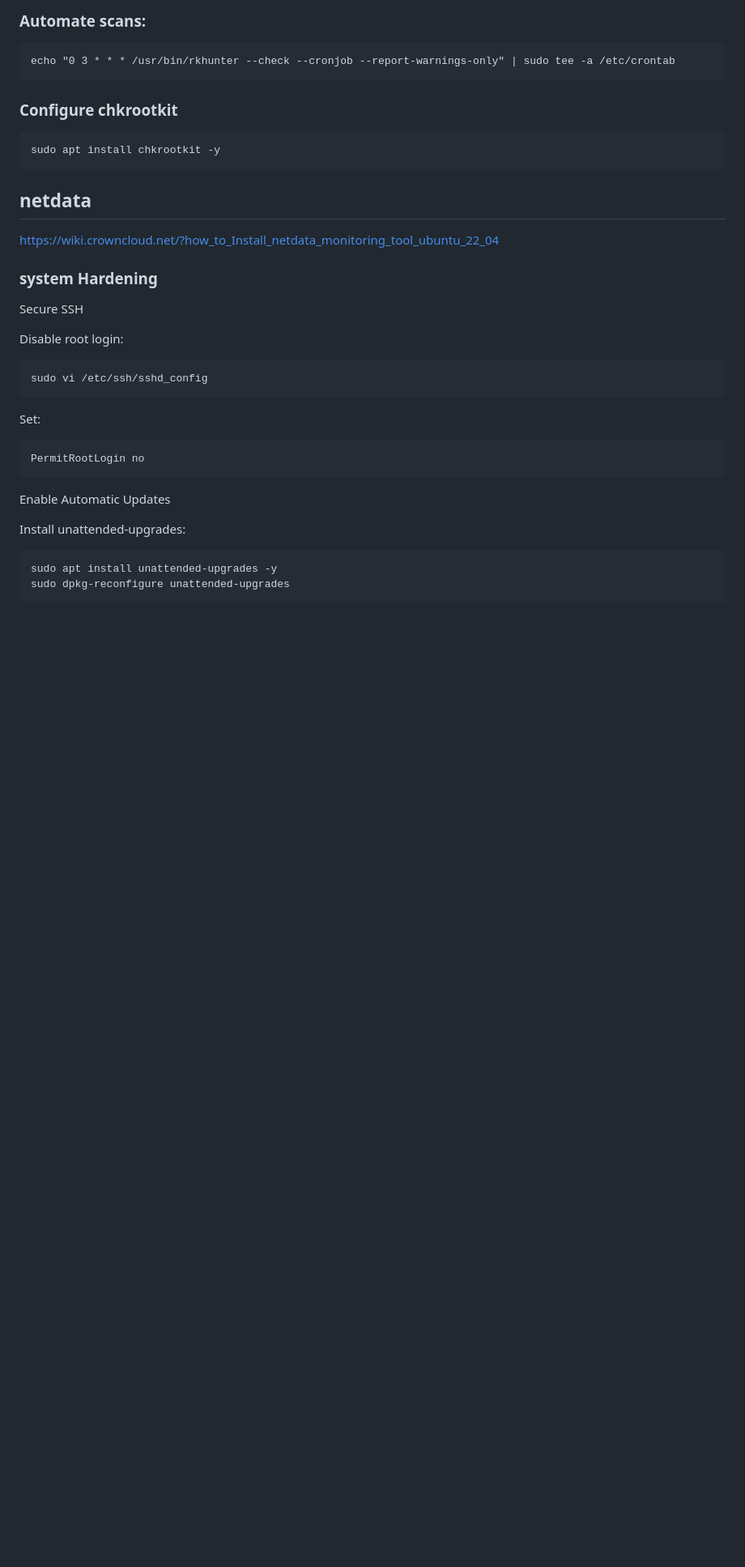
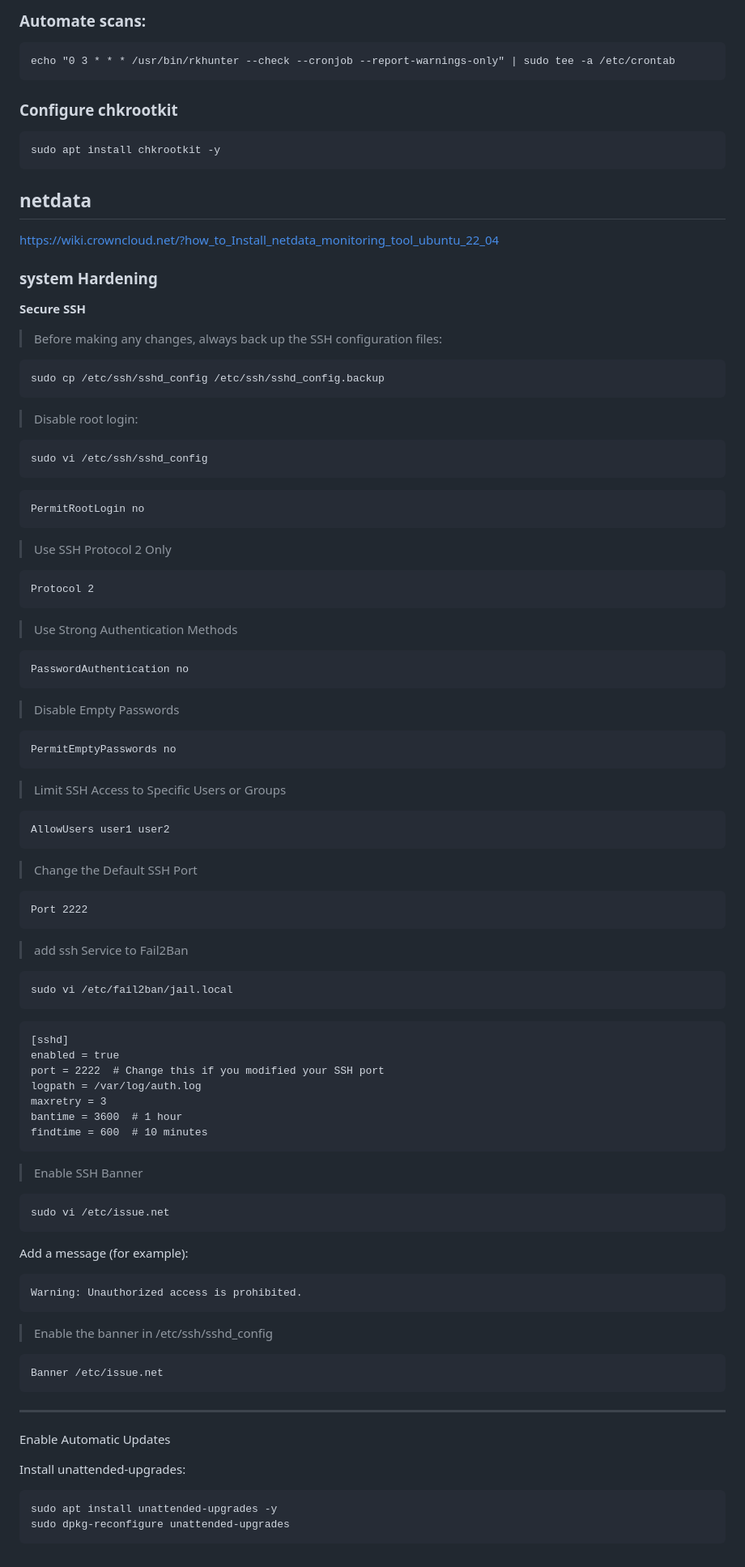
Before and after one commit to KooshaYeganeh/freeutm, a Markdown page: README.md, the part around the change. Shown at 81% size. GitHub-like rendering; blank space fills up the shorter version.

Commit message:
more ssh hardening

````diff
--- a/README.md
+++ b/README.md
@@ -355,19 +355,89 @@ https://wiki.crowncloud.net/?how_to_Install_netdata_monitoring_tool_ubuntu_22_04
 
 ### system Hardening
 
-Secure SSH
+**Secure SSH**
 
-Disable root login:
+> Before making any changes, always back up the SSH configuration files:
+
+```
+sudo cp /etc/ssh/sshd_config /etc/ssh/sshd_config.backup
+```
+
+> Disable root login:
 
 ```
 sudo vi /etc/ssh/sshd_config
 ```
 
-Set:
-
 ```
 PermitRootLogin no
 ```
+
+> Use SSH Protocol 2 Only
+
+```
+Protocol 2
+```
+
+> Use Strong Authentication Methods
+
+```
+PasswordAuthentication no
+```
+
+> Disable Empty Passwords
+
+```
+PermitEmptyPasswords no
+```
+
+> Limit SSH Access to Specific Users or Groups
+
+```
+AllowUsers user1 user2
+```
+
+> Change the Default SSH Port
+
+```
+Port 2222
+```
+
+> add ssh Service to Fail2Ban
+
+```
+sudo vi /etc/fail2ban/jail.local
+```
+
+```
+[sshd]
+enabled = true
+port = 2222  # Change this if you modified your SSH port
+logpath = /var/log/auth.log
+maxretry = 3
+bantime = 3600  # 1 hour
+findtime = 600  # 10 minutes
+```
+
+
+> Enable SSH Banner
+
+```
+sudo vi /etc/issue.net
+```
+Add a message (for example):
+
+```
+Warning: Unauthorized access is prohibited.
+```
+
+> Enable the banner in /etc/ssh/sshd_config
+
+```
+Banner /etc/issue.net
+```
+
+---
 
 Enable Automatic Updates
 
````
